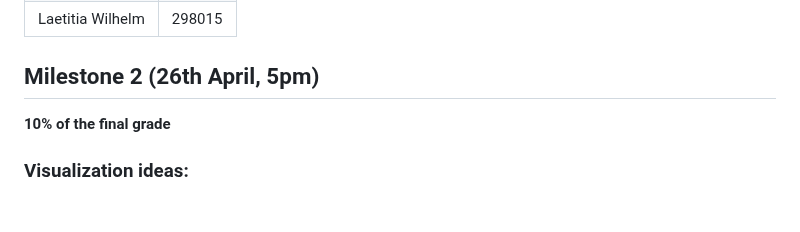
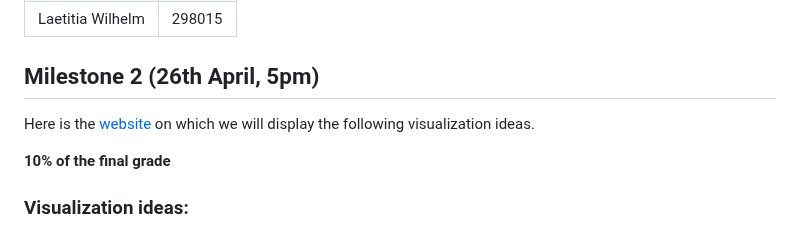
Before and after one commit to com-480-data-visualization/Olympic1500, a Markdown page: milestones/Milestone 2.md, the part around the change. GitHub-like rendering; blank space fills up the shorter version.

```diff
--- a/milestones/Milestone 2.md
+++ b/milestones/Milestone 2.md
@@ -7,6 +7,7 @@
 | Laetitia Wilhelm | 298015 |
 
 ## Milestone 2 (26th April, 5pm)
+Here is the [website](https://laetitia-wilhelm.github.io/index.html) on which we will display the following visualization ideas.
 
 **10% of the final grade**
 ### Visualization ideas:
```
